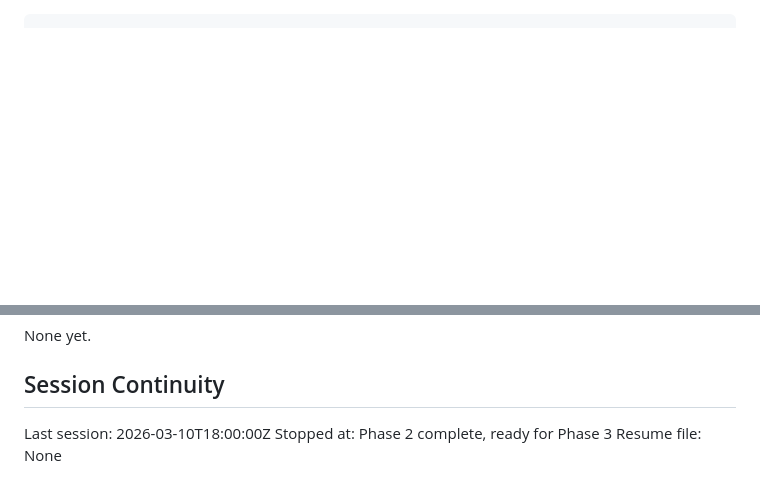
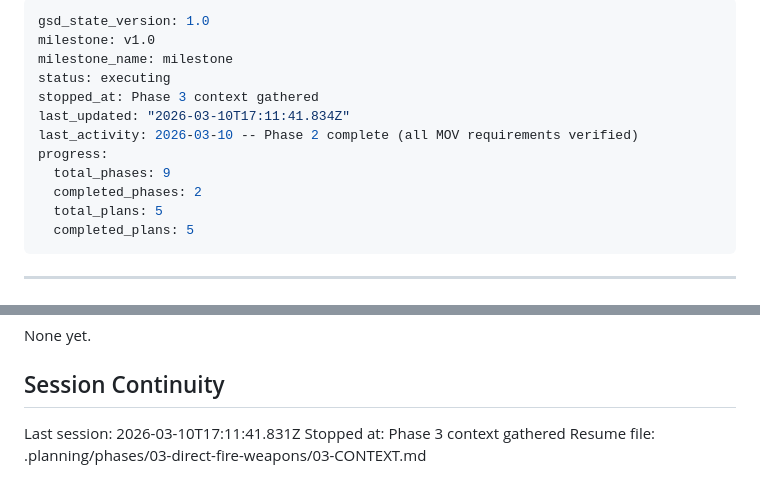
Before and after one commit to mmeinen/mmeinen.github.io, a Markdown page: .planning/STATE.md, 2 parts joined by grey strips. GitHub-like rendering; blank space fills up the shorter version.

Commit message:
docs(state): record phase 3 context session
Co-Authored-By: Claude Opus 4.6 <noreply@anthropic.com>

```diff
--- a/.planning/STATE.md
+++ b/.planning/STATE.md
@@ -1,3 +1,18 @@
+---
+gsd_state_version: 1.0
+milestone: v1.0
+milestone_name: milestone
+status: executing
+stopped_at: Phase 3 context gathered
+last_updated: "2026-03-10T17:11:41.834Z"
+last_activity: 2026-03-10 -- Phase 2 complete (all MOV requirements verified)
+progress:
+  total_phases: 9
+  completed_phases: 2
+  total_plans: 5
+  completed_plans: 5
+---
+
 ---
 gsd_state_version: 1.0
 milestone: v1.0
@@ -91,6 +106,6 @@ None yet.
 
 ## Session Continuity
 
-Last session: 2026-03-10T18:00:00Z
-Stopped at: Phase 2 complete, ready for Phase 3
-Resume file: None
+Last session: 2026-03-10T17:11:41.831Z
+Stopped at: Phase 3 context gathered
+Resume file: .planning/phases/03-direct-fire-weapons/03-CONTEXT.md
```
